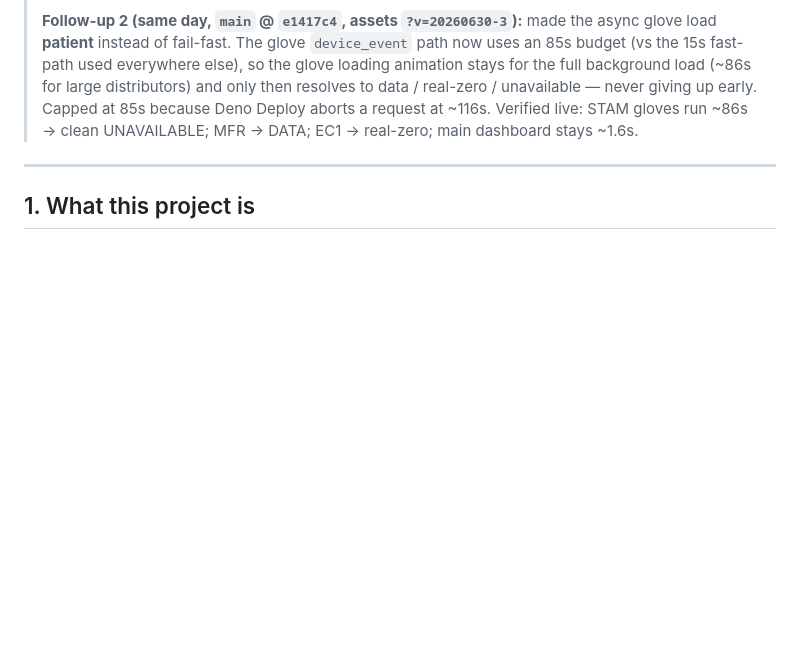
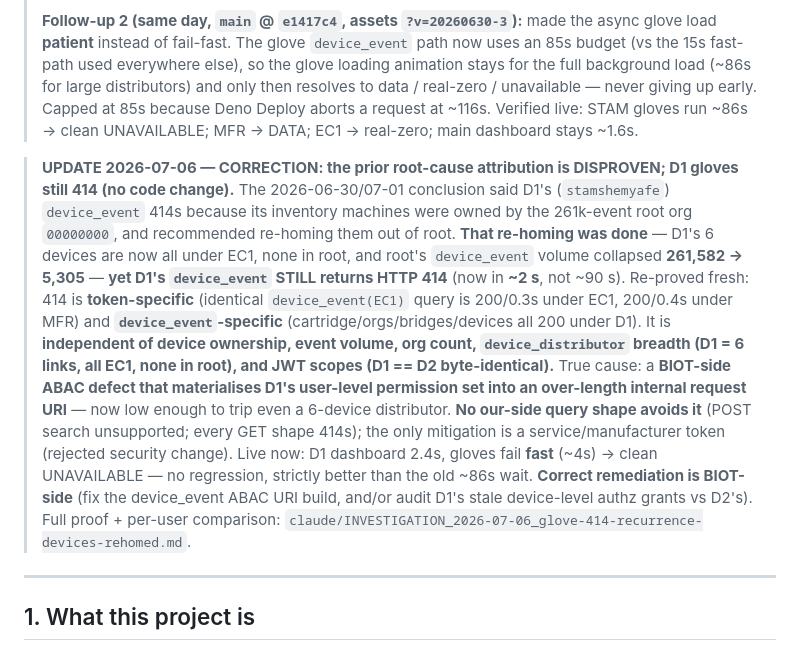
Before and after one commit to sw-igintech/BIOT_Dashboard2, a Markdown page: docs/PROJECT_STATE.md, the part around the change. GitHub-like rendering; blank space fills up the shorter version.

Commit message:
docs(state): correct disproven glove-414 root cause — D1 still 414s after device re-home
The 2026-06-30/07-01 attribution (D1 device_event 414 caused by inventory machines
owned by the 261k-event root org) is disproven: devices were re-homed to EC1, root
event volume collapsed 261,582→5,305, yet D1's device_event STILL 414s (now ~2s, not
~90s). Re-proved token-specific + device_event-specific, independent of ownership,
volume, org count, device_distributor breadth, and JWT scopes. True cause is a
BIOT-side ABAC URI-overflow defect on D1's user-level permission set. No our-side
mitigation exists (POST search unsupported; every GET shape 414s); service-token
approach rejected on security grounds. No code change. Full proof in
claude/INVESTIGATION_2026-07-06_glove-414-recurrence-devices-rehomed.md.

Co-Authored-By: Claude Opus 4.8 (1M context) <noreply@anthropic.com>

```diff
--- a/docs/PROJECT_STATE.md
+++ b/docs/PROJECT_STATE.md
@@ -39,6 +39,24 @@ how it deploys, how to roll back, what is historical, and what remains open. Las
 > (~86s for large distributors) and only then resolves to data / real-zero / unavailable — never
 > giving up early. Capped at 85s because Deno Deploy aborts a request at ~116s. Verified live: STAM
 > gloves run ~86s → clean UNAVAILABLE; MFR → DATA; EC1 → real-zero; main dashboard stays ~1.6s.
+
+> **UPDATE 2026-07-06 — CORRECTION: the prior root-cause attribution is DISPROVEN; D1 gloves still 414
+> (no code change).** The 2026-06-30/07-01 conclusion said D1's (`stamshemyafe`) `device_event` 414s
+> because its inventory machines were owned by the 261k-event root org `00000000`, and recommended
+> re-homing them out of root. **That re-homing was done** — D1's 6 devices are now all under EC1, none
+> in root, and root's `device_event` volume collapsed **261,582 → 5,305** — **yet D1's `device_event`
+> STILL returns HTTP 414** (now in **~2 s**, not ~90 s). Re-proved fresh: 414 is **token-specific**
+> (identical `device_event(EC1)` query is 200/0.3s under EC1, 200/0.4s under MFR) and
+> **`device_event`-specific** (cartridge/orgs/bridges/devices all 200 under D1). It is **independent of
+> device ownership, event volume, org count, `device_distributor` breadth (D1 = 6 links, all EC1, none
+> in root), and JWT scopes (D1 == D2 byte-identical).** True cause: a **BIOT-side ABAC defect that
+> materialises D1's user-level permission set into an over-length internal request URI** — now low
+> enough to trip even a 6-device distributor. **No our-side query shape avoids it** (POST search
+> unsupported; every GET shape 414s); the only mitigation is a service/manufacturer token (rejected
+> security change). Live now: D1 dashboard 2.4s, gloves fail **fast** (~4s) → clean UNAVAILABLE — no
+> regression, strictly better than the old ~86s wait. **Correct remediation is BIOT-side** (fix the
+> device_event ABAC URI build, and/or audit D1's stale device-level authz grants vs D2's). Full proof +
+> per-user comparison: `claude/INVESTIGATION_2026-07-06_glove-414-recurrence-devices-rehomed.md`.
 
 ---
 
```
